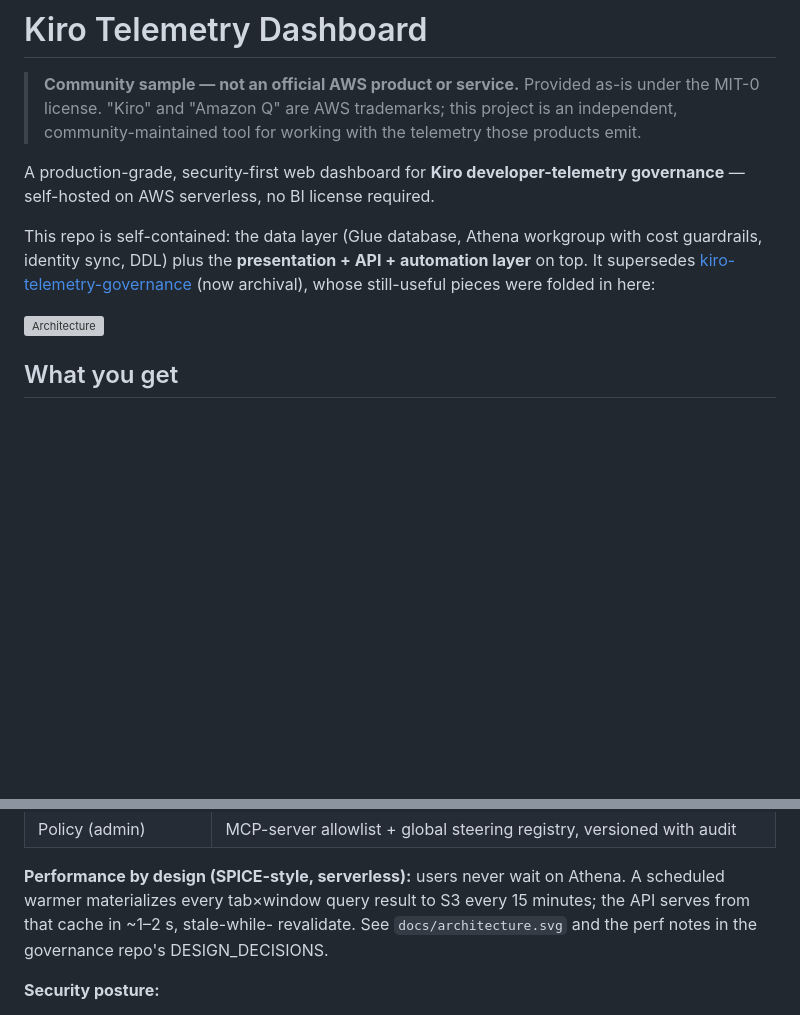
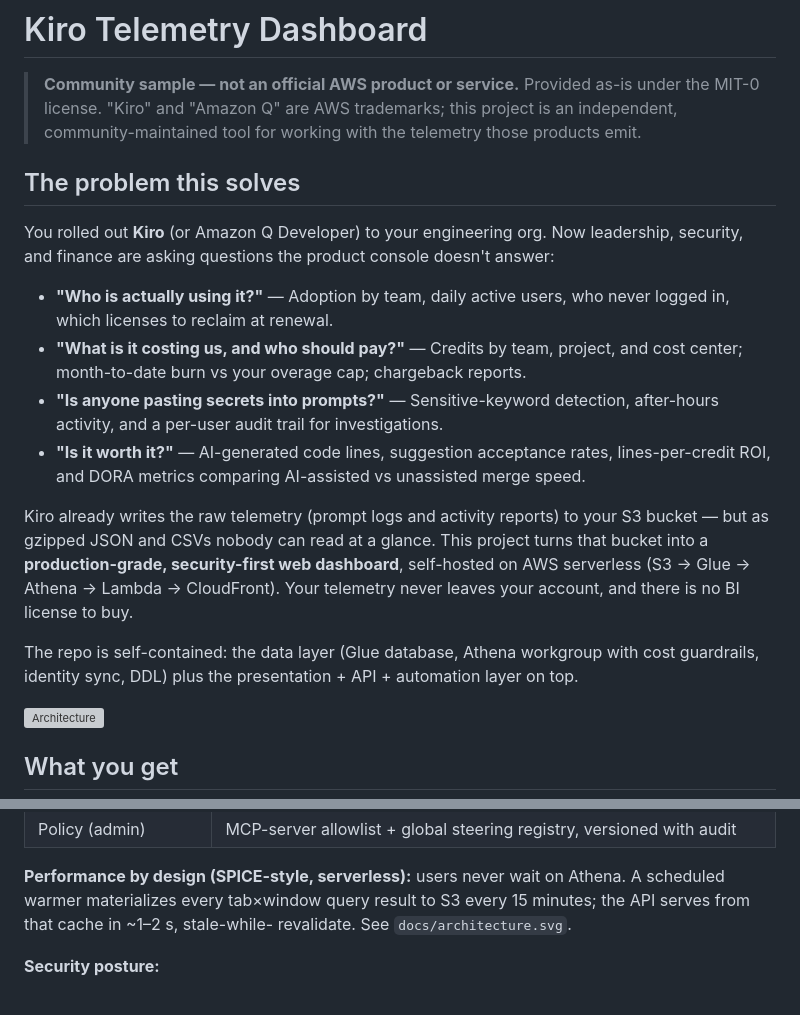
Before and after one commit to timwukp/kiro-telemetry-dashboard, a Markdown page: README.md, 2 parts joined by grey strips. GitHub-like rendering; blank space fills up the shorter version; grey boxes are pictures that could not be loaded.

Commit message:
docs: lead README with the customer problem; drop links to the now-private governance repo

```diff
--- a/README.md
+++ b/README.md
@@ -5,14 +5,34 @@
 > this project is an independent, community-maintained tool for working with
 > the telemetry those products emit.
 
-A production-grade, security-first web dashboard for **Kiro developer-telemetry
-governance** — self-hosted on AWS serverless, no BI license required.
+## The problem this solves
 
-This repo is self-contained: the data layer (Glue database, Athena workgroup
-with cost guardrails, identity sync, DDL) plus the **presentation + API +
-automation layer** on top. It supersedes
-[kiro-telemetry-governance](https://github.com/timwukp/kiro-telemetry-governance)
-(now archival), whose still-useful pieces were folded in here:
+You rolled out **Kiro** (or Amazon Q Developer) to your engineering org. Now
+leadership, security, and finance are asking questions the product console
+doesn't answer:
+
+- **"Who is actually using it?"** — Adoption by team, daily active users,
+  who never logged in, which licenses to reclaim at renewal.
+- **"What is it costing us, and who should pay?"** — Credits by team,
+  project, and cost center; month-to-date burn vs your overage cap;
+  chargeback reports.
+- **"Is anyone pasting secrets into prompts?"** — Sensitive-keyword
+  detection, after-hours activity, and a per-user audit trail for
+  investigations.
+- **"Is it worth it?"** — AI-generated code lines, suggestion acceptance
+  rates, lines-per-credit ROI, and DORA metrics comparing AI-assisted vs
+  unassisted merge speed.
+
+Kiro already writes the raw telemetry (prompt logs and activity reports) to
+your S3 bucket — but as gzipped JSON and CSVs nobody can read at a glance.
+This project turns that bucket into a **production-grade, security-first web
+dashboard**, self-hosted on AWS serverless (S3 → Glue → Athena → Lambda →
+CloudFront). Your telemetry never leaves your account, and there is no BI
+license to buy.
+
+The repo is self-contained: the data layer (Glue database, Athena workgroup
+with cost guardrails, identity sync, DDL) plus the presentation + API +
+automation layer on top.
 
 ![Architecture](docs/architecture.svg)
 
@@ -36,8 +56,7 @@ automation layer** on top. It supersedes
 **Performance by design (SPICE-style, serverless):** users never wait on
 Athena. A scheduled warmer materializes every tab×window query result to S3
 every 15 minutes; the API serves from that cache in ~1–2 s, stale-while-
-revalidate. See `docs/architecture.svg` and the perf notes in the governance
-repo's DESIGN_DECISIONS.
+revalidate. See `docs/architecture.svg`.
 
 **Security posture:**
 
```
